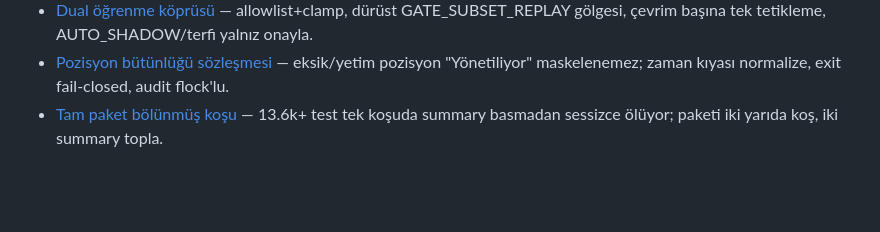
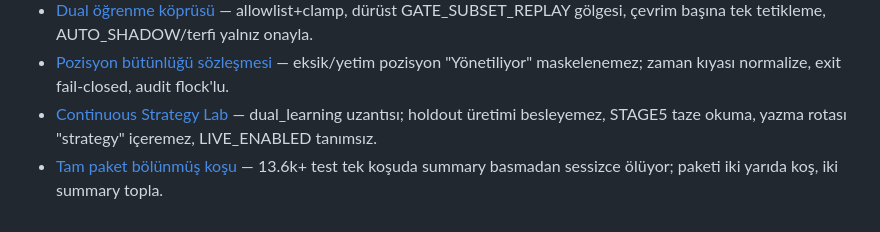
Before and after one commit to bayramborcekli/Alpha-Intelligence-OS, a Markdown page: .agents/memory/MEMORY.md, the part around the change. Rendered like a GitHub page; blank space fills up the shorter version.

Commit message:
Ajan hafızası: Continuous Strategy Lab sözleşme notu

```diff
--- a/.agents/memory/MEMORY.md
+++ b/.agents/memory/MEMORY.md
@@ -22,4 +22,5 @@
 - [Dual-model PAPER engine](dual-model-engine.md) — CORE/OPPORTUNITY iki-liste mimarisi; tüm istekler paylaşımlı 429 korumasından, arbitraj birleşik kümede, TP/SL yalnız taze fiyatla.
 - [Dual öğrenme köprüsü](dual-learning-bridge.md) — allowlist+clamp, dürüst GATE_SUBSET_REPLAY gölgesi, çevrim başına tek tetikleme, AUTO_SHADOW/terfi yalnız onayla.
 - [Pozisyon bütünlüğü sözleşmesi](position-integrity.md) — eksik/yetim pozisyon "Yönetiliyor" maskelenemez; zaman kıyası normalize, exit fail-closed, audit flock'lu.
+- [Continuous Strategy Lab](strategy-lab.md) — dual_learning uzantısı; holdout üretimi besleyemez, STAGE5 taze okuma, yazma rotası "strategy" içeremez, LIVE_ENABLED tanımsız.
 - [Tam paket bölünmüş koşu](full-suite-split-run.md) — 13.6k+ test tek koşuda summary basmadan sessizce ölüyor; paketi iki yarıda koş, iki summary topla.
```
Also changed, not shown: .agents/memory/strategy-lab.md (added, +16 -0 lines).
